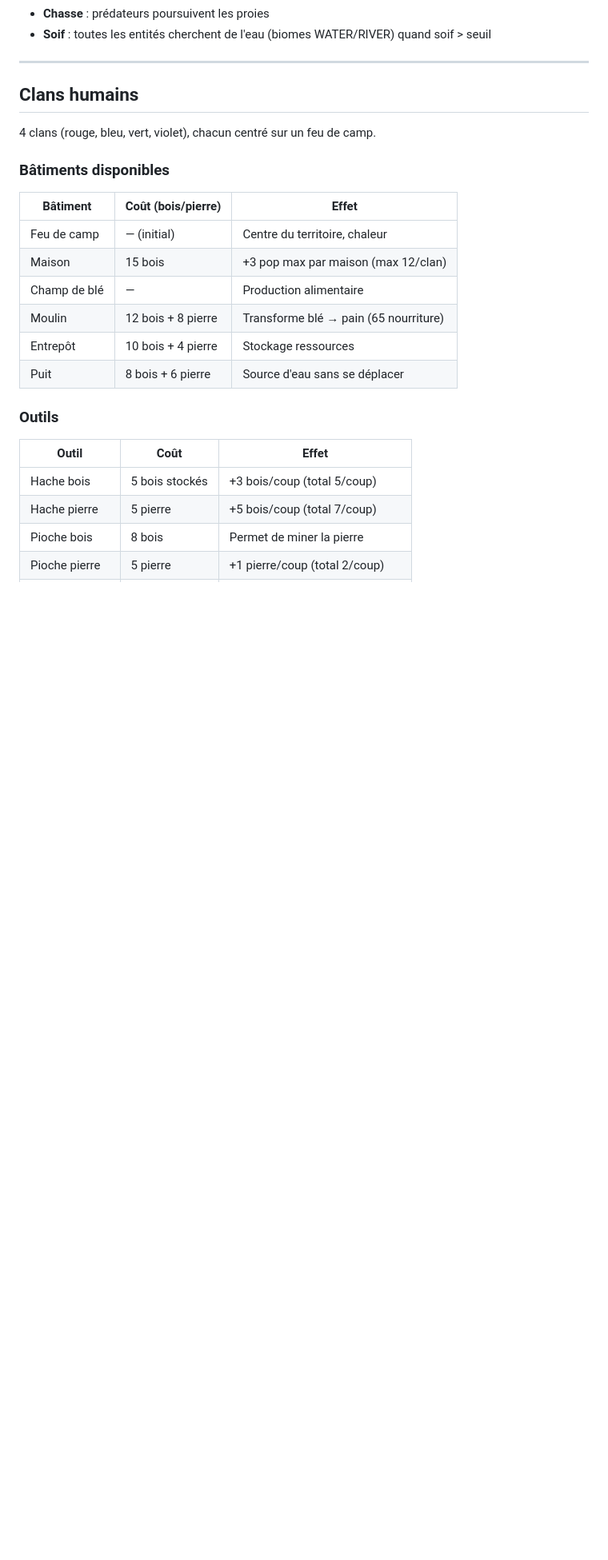
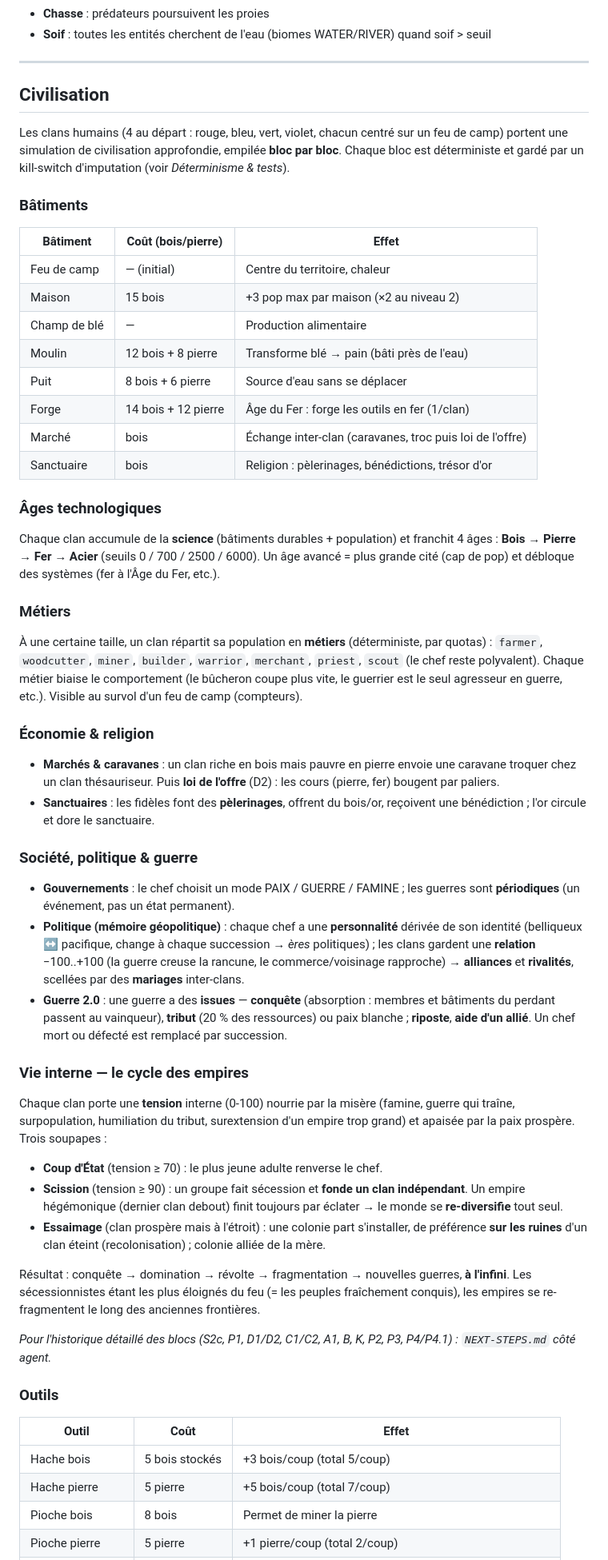
Before and after one commit to pr0toboy/biosim, a Markdown page: README.md, the part around one of its changes. Shown at 80% size. Drawn GitHub-style; blank space fills up the shorter version.

Commit message:
docs : README à jour — toute la pile de civilisation
Le README documentait un état antérieur (clans + bâtiments de base). Mise à jour pour
refléter la civilisation réellement implémentée : nouvelle section « Civilisation »
(âges technologiques Bois→Pierre→Fer→Acier, métiers, fer/forge, économie marchés/
caravanes/loi de l'offre, religion sanctuaires/pèlerinages, société/gouvernements,
politique/personnalité-chef/alliances/rivalités/mariages, guerre 2.0 conquête/tribut/
absorption, vie interne tension/coups/scissions/essaimage — le cycle des empires),
bâtiments à jour (forge/marché/sanctuaire), outils fer, section « Déterminisme &
tests » (guard/goldens/kill-switches d'imputation). Renvoi vers NEXT-STEPS.md pour
l'historique détaillé des blocs.

Co-Authored-By: Claude Opus 4.8 (1M context) <noreply@anthropic.com>

```diff
--- a/README.md
+++ b/README.md
@@ -132,20 +133,53 @@ biosim/
 
 ---
 
-## Clans humains
+## Civilisation
 
-4 clans (rouge, bleu, vert, violet), chacun centré sur un feu de camp.
+Les clans humains (4 au départ : rouge, bleu, vert, violet, chacun centré sur un feu de camp) portent une simulation de civilisation approfondie, empilée **bloc par bloc**. Chaque bloc est déterministe et gardé par un kill-switch d'imputation (voir *Déterminisme & tests*).
 
-### Bâtiments disponibles
+### Bâtiments
 
-| Bâtiment    | Coût (bois/pierre) | Effet                         |
-|-------------|--------------------|-------------------------------|
-| Feu de camp | — (initial)        | Centre du territoire, chaleur |
-| Maison      | 15 bois            | +3 pop max par maison (max 12/clan) |
-| Champ de blé | —                 | Production alimentaire        |
-| Moulin      | 12 bois + 8 pierre | Transforme blé → pain (65 nourriture) |
-| Entrepôt    | 10 bois + 4 pierre | Stockage ressources           |
-| Puit        | 8 bois + 6 pierre  | Source d'eau sans se déplacer |
+| Bâtiment    | Coût (bois/pierre)  | Effet                         |
+|-------------|---------------------|-------------------------------|
+| Feu de camp | — (initial)         | Centre du territoire, chaleur |
+| Maison      | 15 bois             | +3 pop max par maison (×2 au niveau 2) |
+| Champ de blé | —                  | Production alimentaire        |
+| Moulin      | 12 bois + 8 pierre  | Transforme blé → pain (bâti près de l'eau) |
+| Puit        | 8 bois + 6 pierre   | Source d'eau sans se déplacer |
+| Forge       | 14 bois + 12 pierre | Âge du Fer : forge les outils en fer (1/clan) |
+| Marché      | bois                | Échange inter-clan (caravanes, troc puis loi de l'offre) |
+| Sanctuaire  | bois                | Religion : pèlerinages, bénédictions, trésor d'or |
+
+### Âges technologiques
+
+Chaque clan accumule de la **science** (bâtiments durables + population) et franchit 4 âges : **Bois → Pierre → Fer → Acier** (seuils 0 / 700 / 2500 / 6000). Un âge avancé = plus grande cité (cap de pop) et débloque des systèmes (fer à l'Âge du Fer, etc.).
+
+### Métiers
+
+À une certaine taille, un clan répartit sa population en **métiers** (déterministe, par quotas) : `farmer`, `woodcutter`, `miner`, `builder`, `warrior`, `merchant`, `priest`, `scout` (le chef reste polyvalent). Chaque métier biaise le comportement (le bûcheron coupe plus vite, le guerrier est le seul agresseur en guerre, etc.). Visible au survol d'un feu de camp (compteurs).
+
+### Économie & religion
+
+- **Marchés & caravanes** : un clan riche en bois mais pauvre en pierre envoie une caravane troquer chez un clan thésauriseur. Puis **loi de l'offre** (D2) : les cours (pierre, fer) bougent par paliers.
+- **Sanctuaires** : les fidèles font des **pèlerinages**, offrent du bois/or, reçoivent une bénédiction ; l'or circule et dore le sanctuaire.
+
+### Société, politique & guerre
+
+- **Gouvernements** : le chef choisit un mode PAIX / GUERRE / FAMINE ; les guerres sont **périodiques** (un événement, pas un état permanent).
+- **Politique (mémoire géopolitique)** : chaque chef a une **personnalité** dérivée de son identité (belliqueux ↔ pacifique, change à chaque succession → *ères* politiques) ; les clans gardent une **relation** −100..+100 (la guerre creuse la rancune, le commerce/voisinage rapproche) → **alliances** et **rivalités**, scellées par des **mariages** inter-clans.
+- **Guerre 2.0** : une guerre a des **issues** — **conquête** (absorption : membres et bâtiments du perdant passent au vainqueur), **tribut** (20 % des ressources) ou paix blanche ; **riposte**, **aide d'un allié**. Un chef mort ou défecté est remplacé par succession.
+
+### Vie interne — le cycle des empires
+
+Chaque clan porte une **tension** interne (0-100) nourrie par la misère (famine, guerre qui traîne, surpopulation, humiliation du tribut, surextension d'un empire trop grand) et apaisée par la paix prospère. Trois soupapes :
+
+- **Coup d'État** (tension ≥ 70) : le plus jeune adulte renverse le chef.
+- **Scission** (tension ≥ 90) : un groupe fait sécession et **fonde un clan indépendant**. Un empire hégémonique (dernier clan debout) finit toujours par éclater → le monde se **re-diversifie** tout seul.
+- **Essaimage** (clan prospère mais à l'étroit) : une colonie part s'installer, de préférence **sur les ruines** d'un clan éteint (recolonisation) ; colonie alliée de la mère.
+
+Résultat : conquête → domination → révolte → fragmentation → nouvelles guerres, **à l'infini**. Les sécessionnistes étant les plus éloignés du feu (= les peuples fraîchement conquis), les empires se re-fragmentent le long des anciennes frontières.
+
+*Pour l'historique détaillé des blocs (S2c, P1, D1/D2, C1/C2, A1, B, K, P2, P3, P4/P4.1) : `NEXT-STEPS.md` côté agent.*
 
 ### Outils
 
```
Also changed, not shown: other parts of README.md (+15 -3 lines).
